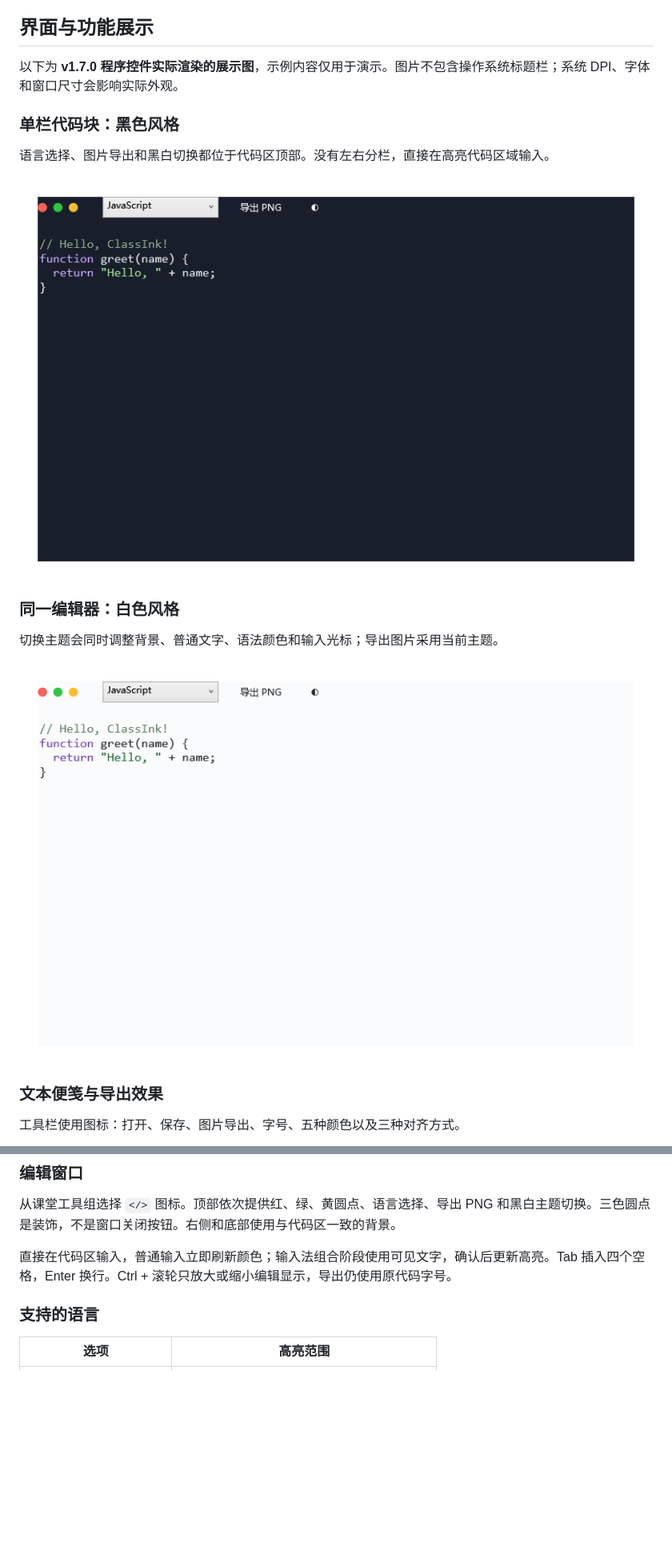
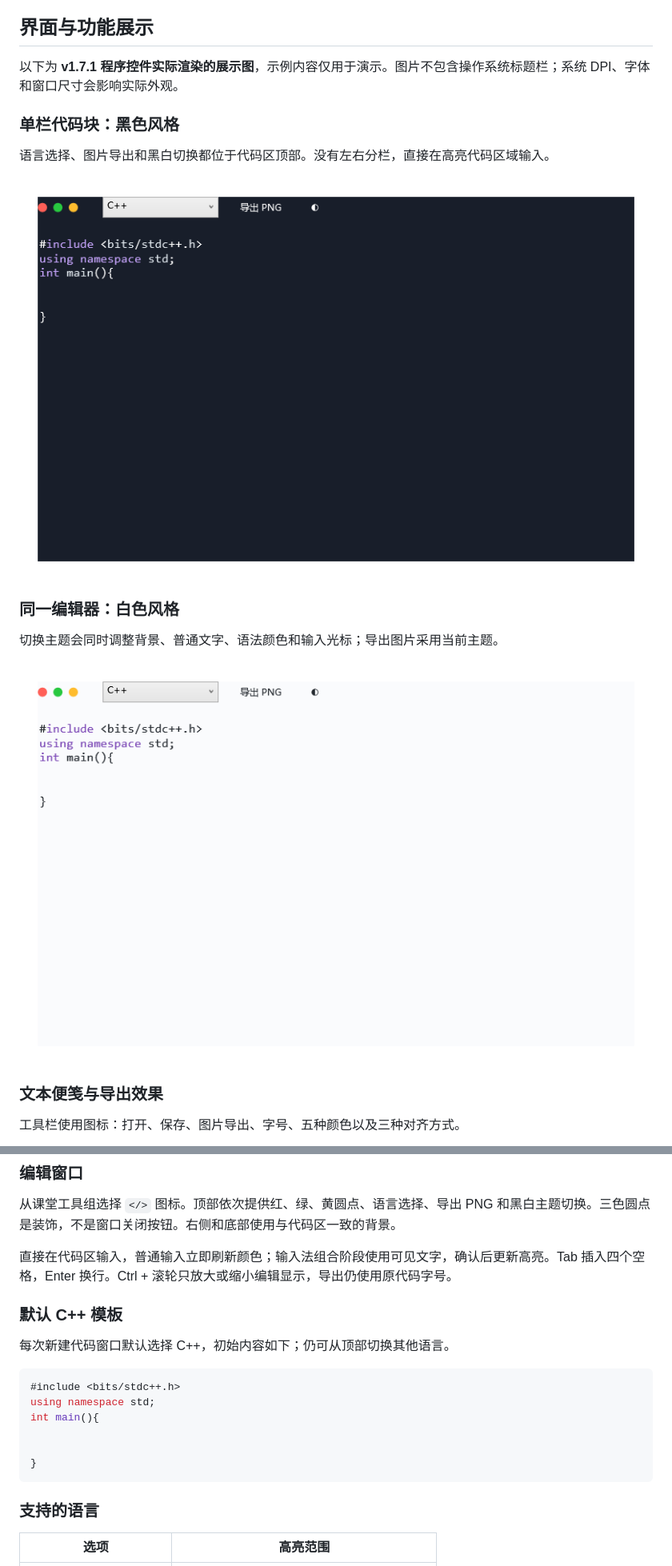
Before and after one commit to Crazyer-Flove/ClassInk, a Markdown page: README.md, 2 parts joined by grey strips. Shown at 80% size. Rendered like a GitHub page; pictures changed too: docs/images/code-dark.png, docs/images/code-light.png; blank space fills up the shorter version.

````diff
--- a/README.md
+++ b/README.md
@@ -53,7 +53,7 @@
 
 ## 界面与功能展示
 
-以下为 **v1.7.0 程序控件实际渲染的展示图**，示例内容仅用于演示。图片不包含操作系统标题栏；系统 DPI、字体和窗口尺寸会影响实际外观。
+以下为 **v1.7.1 程序控件实际渲染的展示图**，示例内容仅用于演示。图片不包含操作系统标题栏；系统 DPI、字体和窗口尺寸会影响实际外观。
 
 ### 单栏代码块：黑色风格
 
@@ -122,6 +122,19 @@ TXT 保存纯文字与换行，重新打开不会恢复颜色、字号和对齐
 从课堂工具组选择 `</>` 图标。顶部依次提供红、绿、黄圆点、语言选择、导出 PNG 和黑白主题切换。三色圆点是装饰，不是窗口关闭按钮。右侧和底部使用与代码区一致的背景。
 
 直接在代码区输入，普通输入立即刷新颜色；输入法组合阶段使用可见文字，确认后更新高亮。Tab 插入四个空格，Enter 换行。Ctrl + 滚轮只放大或缩小编辑显示，导出仍使用原代码字号。
+
+### 默认 C++ 模板
+
+每次新建代码窗口默认选择 C++，初始内容如下；仍可从顶部切换其他语言。
+
+```cpp
+#include <bits/stdc++.h>
+using namespace std;
+int main(){
+
+
+}
+```
 
 ### 支持的语言
 
````
Also changed, not shown: other parts of README.md (+2 -2 lines), CHANGELOG.md (+5 -0 lines), 3 other files.
